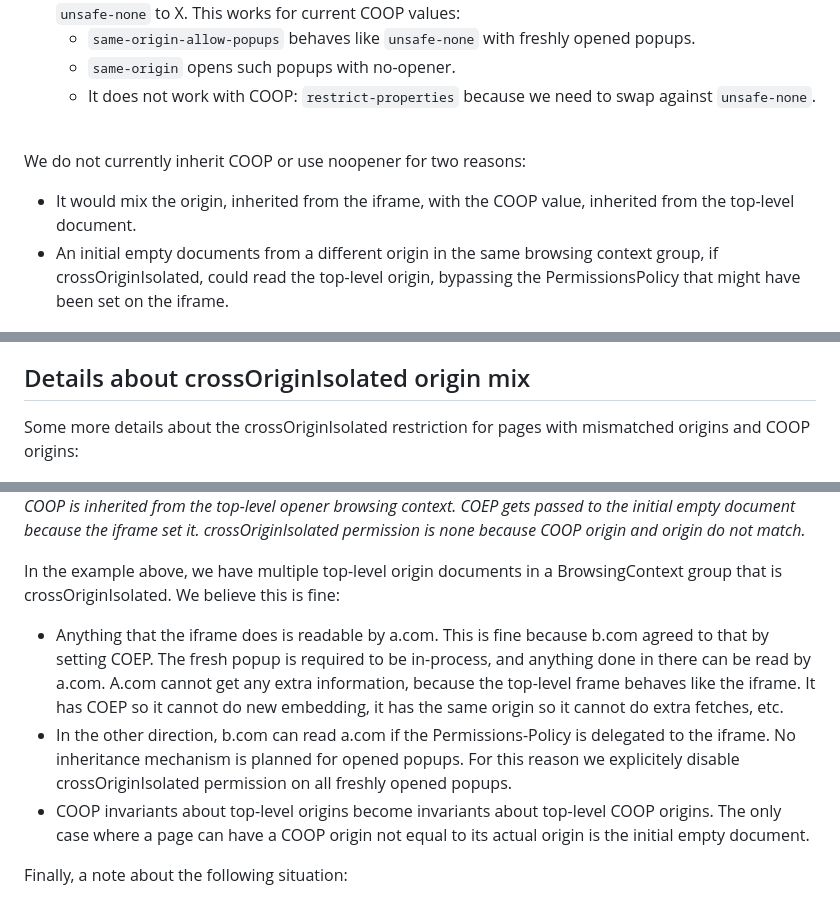
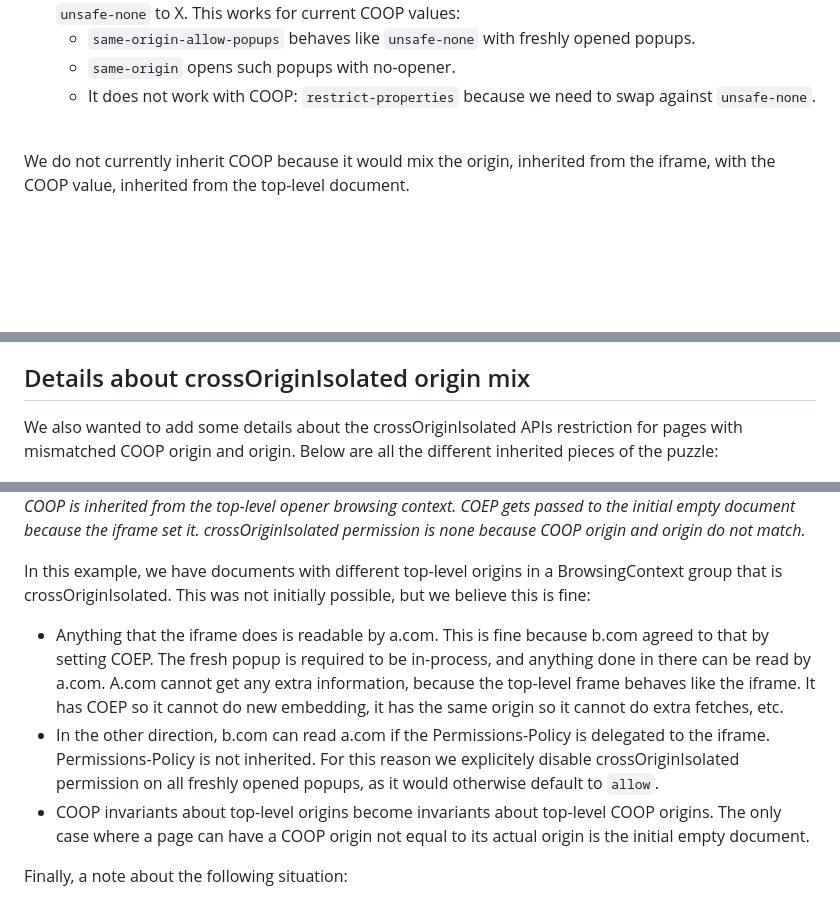
Before and after one commit to hemeryar/coi-with-popups, a Markdown page: docs/cross_origin_iframe_popup.MD, 3 parts joined by grey strips. Rendered like a GitHub page; blank space fills up the shorter version.

Commit message:
Quick rewrite

```diff
--- a/docs/cross_origin_iframe_popup.MD
+++ b/docs/cross_origin_iframe_popup.MD
@@ -13,9 +13,7 @@ For COOP: restrict-properties to work, we need:
 
 <br>
 
-We do not currently inherit COOP or use noopener for two reasons:
-* It would mix the origin, inherited from the iframe, with the COOP value, inherited from the top-level document.
-* An initial empty documents from a different origin in the same browsing context group, if crossOriginIsolated, could read the top-level origin, bypassing the PermissionsPolicy that might have been set on the iframe.
+We do not currently inherit COOP because it would mix the origin, inherited from the iframe, with the COOP value, inherited from the top-level document.
 
 ![image](../resources/coop_inheritance_issue.jpg)
 _By simply inheriting, we break COOP. In this example, everything lives in the same process, which should never be allowed._
@@ -45,16 +45,16 @@ _By supplementing COOP with the setting origin, we are able to correctly separat
     * We would lose synchronous scripting between the iframe and the newly opened document, this probably needs more metrics to know if it is acceptable.
 
 ## Details about crossOriginIsolated origin mix
-Some more details about the crossOriginIsolated restriction for pages with mismatched origins and COOP origins:
+We also wanted to add some details about the crossOriginIsolated APIs restriction for pages with mismatched COOP origin and origin. Below are all the different inherited pieces of the puzzle:
 
 ![image](../resources/coop_inheritance_coep_1.jpg)
 _COOP is inherited from the top-level opener browsing context. COEP gets passed to the initial empty document because the iframe set it. crossOriginIsolated permission is none because COOP origin and origin do not match._
 
 </br>
 
-In the example above, we have multiple top-level origin documents in a BrowsingContext group that is crossOriginIsolated. We believe this is fine:
+In this example, we have documents with different top-level origins in a BrowsingContext group that is crossOriginIsolated. This was not initially possible, but we believe this is fine:
 * Anything that the iframe does is readable by a.com. This is fine because b.com agreed to that by setting COEP. The fresh popup is required to be in-process, and anything done in there can be read by a.com. A.com cannot get any extra information, because the top-level frame behaves like the iframe. It has COEP so it cannot do new embedding, it has the same origin so it cannot do extra fetches, etc.
-* In the other direction, b.com can read a.com if the Permissions-Policy is delegated to the iframe. No inheritance mechanism is planned for opened popups. For this reason we explicitely disable crossOriginIsolated permission on all freshly opened popups.
+* In the other direction, b.com can read a.com if the Permissions-Policy is delegated to the iframe. Permissions-Policy is not inherited. For this reason we explicitely disable crossOriginIsolated permission on all freshly opened popups, as it would otherwise default to `allow`.
 * COOP invariants about top-level origins become invariants about top-level COOP origins. The only case where a page can have a COOP origin not equal to its actual origin is the initial empty document.
 
 </br>
```
Also changed, not shown: other parts of docs/cross_origin_iframe_popup.MD (+2 -0 lines).
